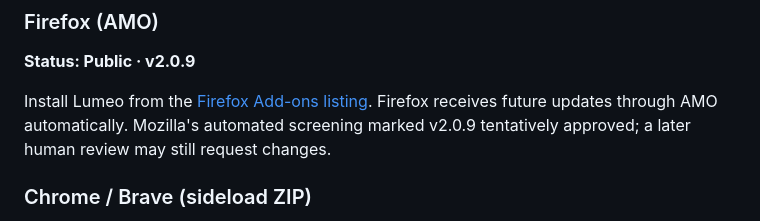
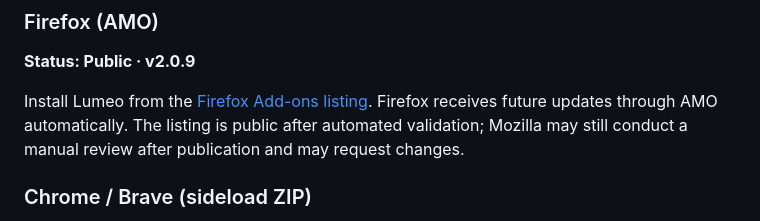
Before and after one commit to ThanhNguyxnOrg/lumeo, a Markdown page: README.md, the part around the change. GitHub-like rendering.

Commit message:
docs: clarify Firefox AMO publication and review status

```diff
--- a/README.md
+++ b/README.md
@@ -88,7 +88,7 @@ No account required. No telemetry. No Lumeo-operated server. Your API keys stay
 
 **Status: Public · v2.0.9**
 
-Install Lumeo from the [Firefox Add-ons listing](https://addons.mozilla.org/en-US/firefox/addon/lumeo-captions-ai-dub-for-yout/). Firefox receives future updates through AMO automatically. Mozilla's automated screening marked v2.0.9 tentatively approved; a later human review may still request changes.
+Install Lumeo from the [Firefox Add-ons listing](https://addons.mozilla.org/en-US/firefox/addon/lumeo-captions-ai-dub-for-yout/). Firefox receives future updates through AMO automatically. The listing is public after automated validation; Mozilla may still conduct a manual review after publication and may request changes.
 
 ### Chrome / Brave (sideload ZIP)
 
```
